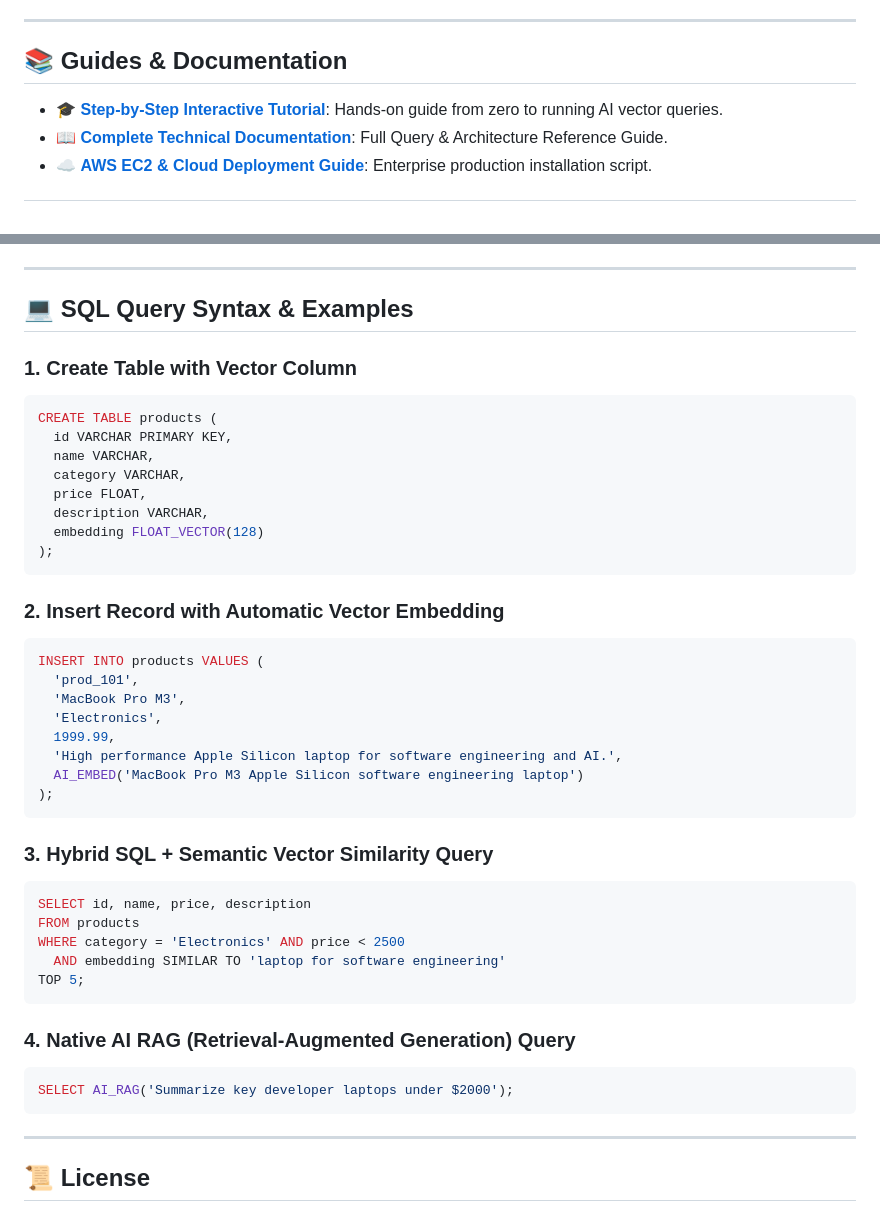
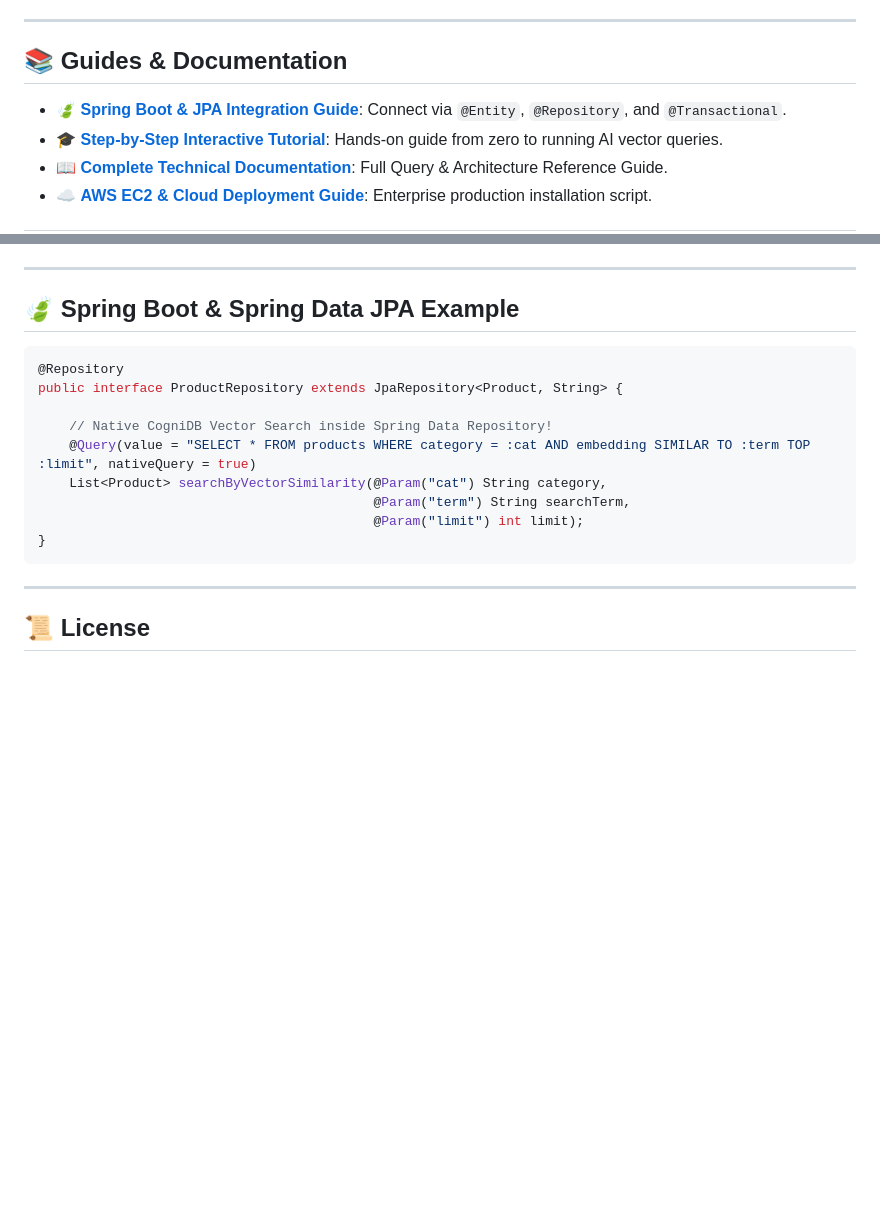
Before and after one commit to upendra-manike/CogniDB, a Markdown page: README.md, 2 parts joined by grey strips. Rendered like a GitHub page; blank space fills up the shorter version.

Commit message:
docs: add Spring Boot and Spring Data JPA integration guide with @Entity and @Repository examples

````diff
--- a/README.md
+++ b/README.md
@@ -12,6 +12,7 @@ Instead of stitching together PostgreSQL, Redis, Elasticsearch, Kafka, and Pinec
 
 ## 📚 Guides & Documentation
 
+- 🍃 **[Spring Boot & JPA Integration Guide](./DOCUMENTATION.md#4-spring-boot--jpa-integration-guide)**: Connect via `@Entity`, `@Repository`, and `@Transactional`.
 - 🎓 **[Step-by-Step Interactive Tutorial](./TUTORIAL.md)**: Hands-on guide from zero to running AI vector queries.
 - 📖 **[Complete Technical Documentation](./DOCUMENTATION.md)**: Full Query & Architecture Reference Guide.
 - ☁️ **[AWS EC2 & Cloud Deployment Guide](./deploy/aws_ec2_install.sh)**: Enterprise production installation script.
@@ -48,44 +49,18 @@ curl -fsSL https://raw.githubusercontent.com/upendra-manike/CogniDB/main/deploy/
 
 ---
 
-## 💻 SQL Query Syntax & Examples
+## 🍃 Spring Boot & Spring Data JPA Example
 
-### 1. Create Table with Vector Column
-```sql
-CREATE TABLE products (
-  id VARCHAR PRIMARY KEY,
-  name VARCHAR,
-  category VARCHAR,
-  price FLOAT,
-  description VARCHAR,
-  embedding FLOAT_VECTOR(128)
-);
-```
+```java
+@Repository
+public interface ProductRepository extends JpaRepository<Product, String> {
 
-### 2. Insert Record with Automatic Vector Embedding
-```sql
-INSERT INTO products VALUES (
-  'prod_101',
-  'MacBook Pro M3',
-  'Electronics',
-  1999.99,
-  'High performance Apple Silicon laptop for software engineering and AI.',
-  AI_EMBED('MacBook Pro M3 Apple Silicon software engineering laptop')
-);
-```
-
-### 3. Hybrid SQL + Semantic Vector Similarity Query
-```sql
-SELECT id, name, price, description
-FROM products
-WHERE category = 'Electronics' AND price < 2500
-  AND embedding SIMILAR TO 'laptop for software engineering'
-TOP 5;
-```
-
-### 4. Native AI RAG (Retrieval-Augmented Generation) Query
-```sql
-SELECT AI_RAG('Summarize key developer laptops under $2000');
+    // Native CogniDB Vector Search inside Spring Data Repository!
+    @Query(value = "SELECT * FROM products WHERE category = :cat AND embedding SIMILAR TO :term TOP :limit", nativeQuery = true)
+    List<Product> searchByVectorSimilarity(@Param("cat") String category,
+                                           @Param("term") String searchTerm,
+                                           @Param("limit") int limit);
+}
 ```
 
 ---
````
Also changed, not shown: DOCUMENTATION.md (+127 -103 lines).
